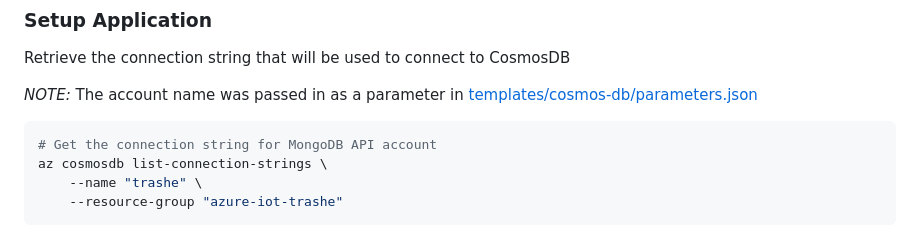
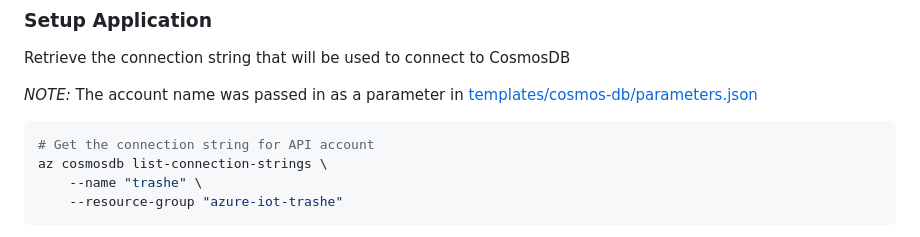
Before and after one commit to t04glovern/azure-iot-trashe, a Markdown page: instructions/12_cosmos_db_webapp.md, the part around the change. Rendered like a GitHub page.

````diff
--- a/instructions/12_cosmos_db_webapp.md
+++ b/instructions/12_cosmos_db_webapp.md
@@ -28,7 +28,7 @@ Retrieve the connection string that will be used to connect to CosmosDB
 *NOTE:* The account name was passed in as a parameter in [templates/cosmos-db/parameters.json](../templates/cosmos-db/parameters.json])
 
 ```bash
-# Get the connection string for MongoDB API account
+# Get the connection string for API account
 az cosmosdb list-connection-strings \
     --name "trashe" \
     --resource-group "azure-iot-trashe"
````
Also changed, not shown: README.md (+2 -0 lines), instructions/11_queue_process.md (+1 -1 lines), instructions/13_queue_processing_revisited.md (added, +64 -0 lines), designs/trashe.png, 1 other file.
